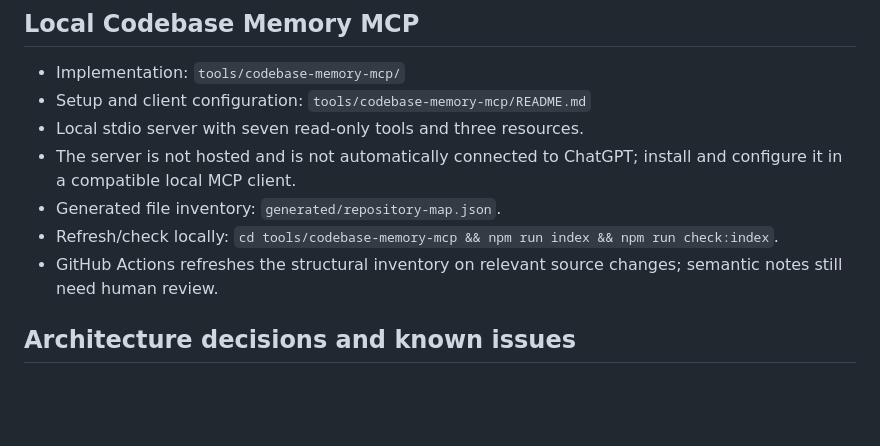
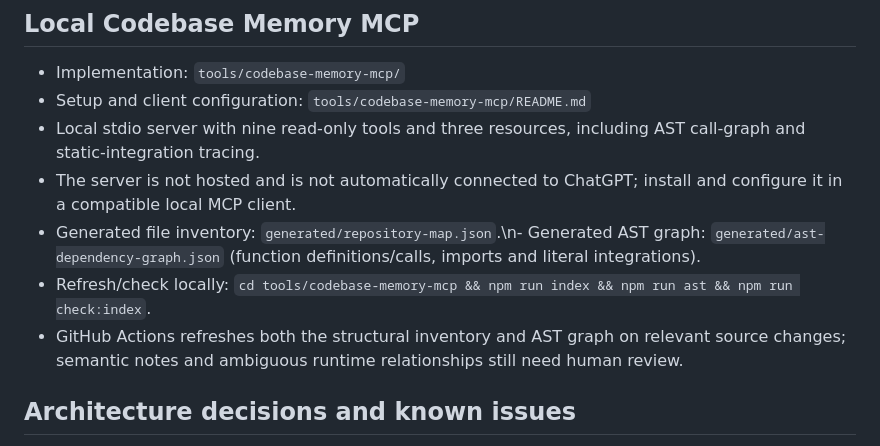
Before and after one commit to ferdinanflash/reservation, a Markdown page: docs/codebase-memory/INDEX.md, the part around the change. Drawn GitHub-style; blank space fills up the shorter version.

Commit message:
docs(codebase-memory): update index for Phase 4

```diff
--- a/docs/codebase-memory/INDEX.md
+++ b/docs/codebase-memory/INDEX.md
@@ -47,11 +47,11 @@ The main shell is `index.html`. Its deferred scripts are loaded in this order:
 
 - Implementation: `tools/codebase-memory-mcp/`
 - Setup and client configuration: `tools/codebase-memory-mcp/README.md`
-- Local stdio server with seven read-only tools and three resources.
+- Local stdio server with nine read-only tools and three resources, including AST call-graph and static-integration tracing.
 - The server is not hosted and is not automatically connected to ChatGPT; install and configure it in a compatible local MCP client.
-- Generated file inventory: `generated/repository-map.json`.
-- Refresh/check locally: `cd tools/codebase-memory-mcp && npm run index && npm run check:index`.
-- GitHub Actions refreshes the structural inventory on relevant source changes; semantic notes still need human review.
+- Generated file inventory: `generated/repository-map.json`.\n- Generated AST graph: `generated/ast-dependency-graph.json` (function definitions/calls, imports and literal integrations).
+- Refresh/check locally: `cd tools/codebase-memory-mcp && npm run index && npm run ast && npm run check:index`.
+- GitHub Actions refreshes both the structural inventory and AST graph on relevant source changes; semantic notes and ambiguous runtime relationships still need human review.
 
 ## Architecture decisions and known issues
 
```
